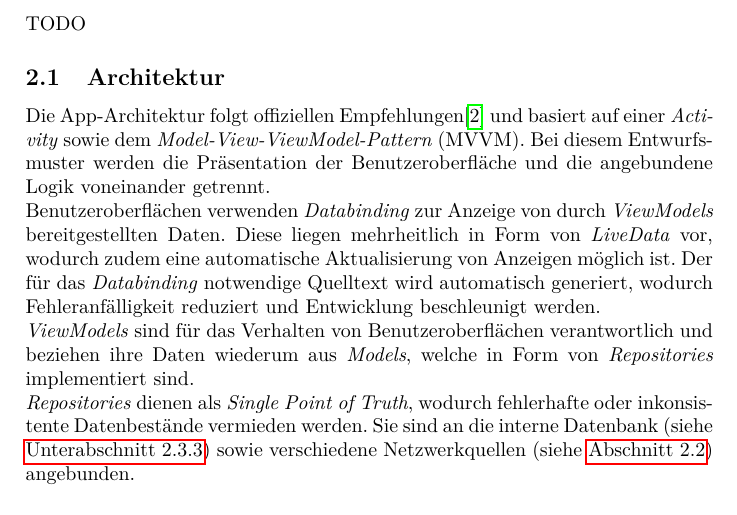
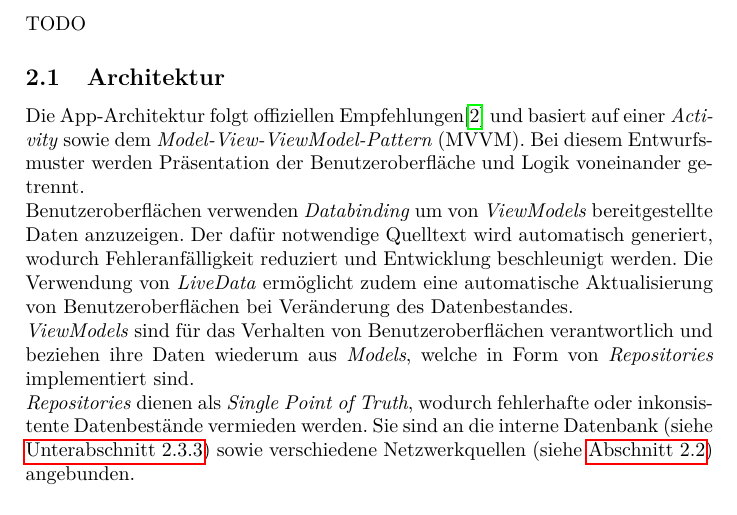
Before and after one commit to lucasheld/stock-simulator-documentation, a LaTeX document (stock-simulator.tex): part of page 4 of 8, cut so that both start at the same text. Compiled offline with pdfLaTeX.

Commit message:
Minor changes

```diff
--- a/stock-simulator.tex
+++ b/stock-simulator.tex
@@ -128,11 +128,11 @@ TODO
 % App Architektur (Welches Pattern habt ihr benutzt? MVVM? Livedata?) Was ist das und warum ist das cool?
 % Schwierigkeiten und wie ihr sie gelöst habt
 Die App-Architektur folgt offiziellen Empfehlungen\autocite{google_recommendations} und basiert auf einer \textit{Activity} sowie dem \textit{Model-View-ViewModel-Pattern} (MVVM).
-Bei diesem Entwurfsmuster werden die Präsentation der Benutzeroberfläche und die angebundene Logik voneinander getrennt.
+Bei diesem Entwurfsmuster werden Präsentation der Benutzeroberfläche und Logik voneinander getrennt.
 
-Benutzeroberflächen verwenden \textit{Databinding} zur Anzeige von durch \textit{ViewModels} bereitgestellten Daten.
-Diese liegen mehrheitlich in Form von \textit{LiveData} vor, wodurch zudem eine automatische Aktualisierung von Anzeigen möglich ist.
-Der für das \textit{Databinding} notwendige Quelltext wird automatisch generiert, wodurch Fehleranfälligkeit reduziert und Entwicklung beschleunigt werden.
+Benutzeroberflächen verwenden \textit{Databinding} um von \textit{ViewModels} bereitgestellte Daten anzuzeigen.
+Der dafür notwendige Quelltext wird automatisch generiert, wodurch Fehleranfälligkeit reduziert und Entwicklung beschleunigt werden.
+Die Verwendung von \textit{LiveData} ermöglicht zudem eine automatische Aktualisierung von Benutzeroberflächen bei Veränderung des Datenbestandes.
 
 \textit{ViewModels} sind für das Verhalten von Benutzeroberflächen verantwortlich und beziehen ihre Daten wiederum aus \textit{Models}, welche in Form von \textit{Repositories} implementiert sind.
 
```
